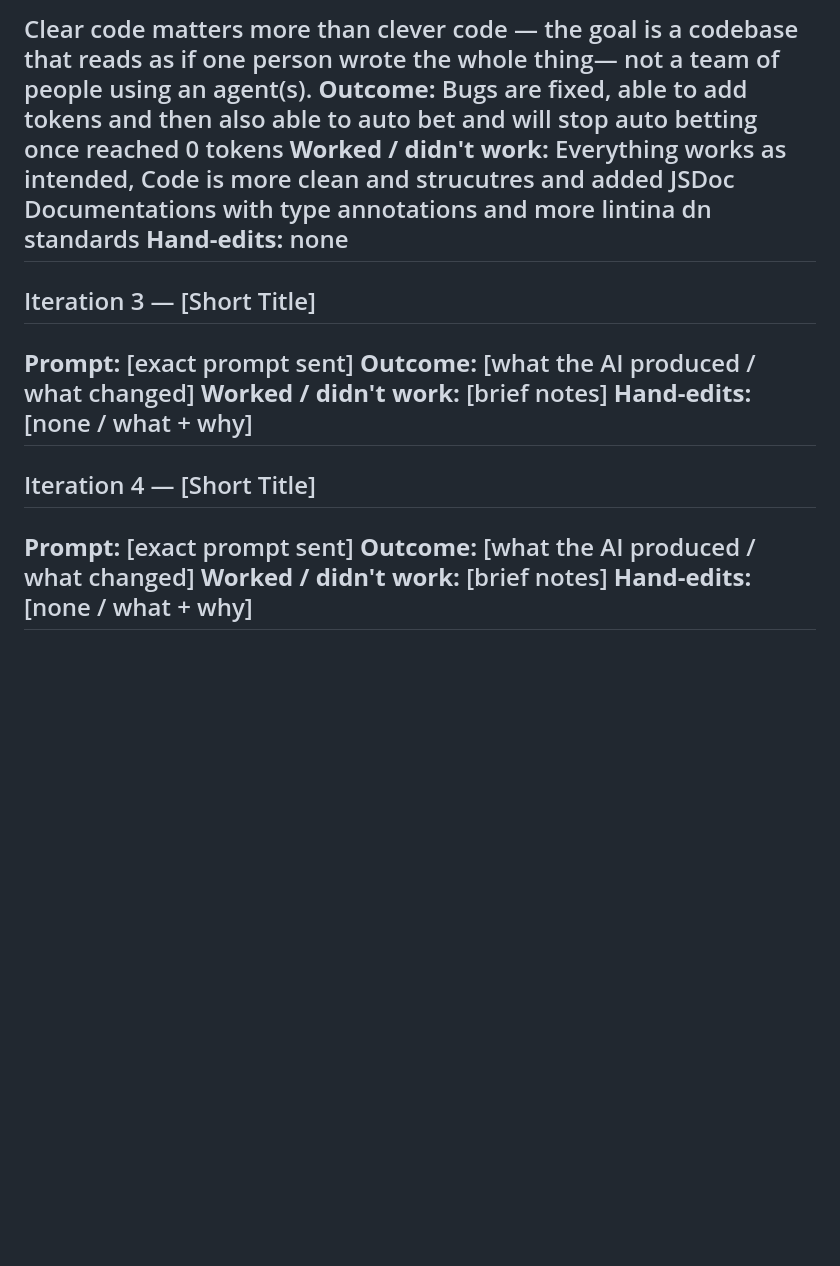
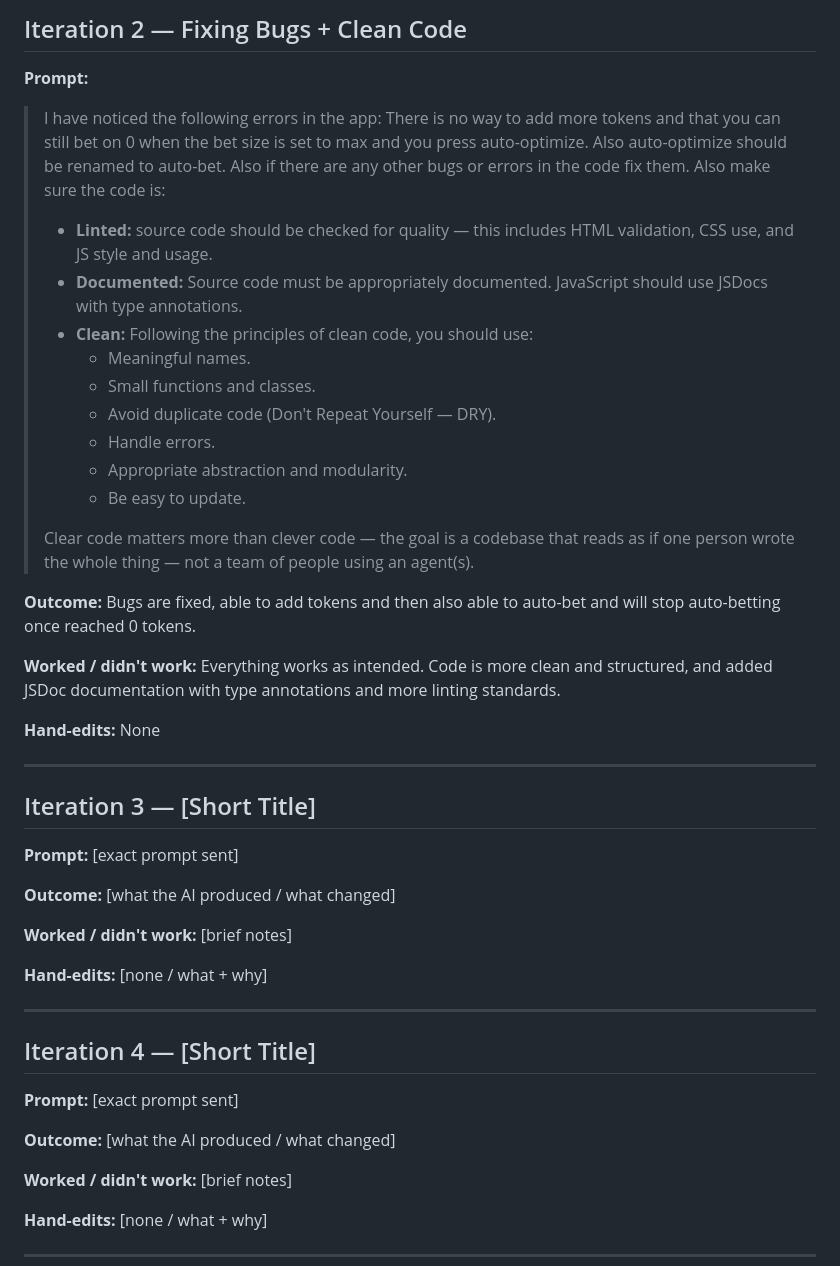
Before and after one commit to cse110-sp26-group12/tech-warmup-2, a Markdown page: plan/ai-use-log.md, the part around one of its changes. GitHub-like rendering; blank space fills up the shorter version.

```diff
--- a/plan/ai-use-log.md
+++ b/plan/ai-use-log.md
@@ -90,20 +58,50 @@ Be easy to update.
 
-Clear code matters more than clever code — the goal is a codebase that reads as if one person wrote the whole thing— not a team of people using an agent(s).
-**Outcome:** Bugs are fixed, able to add tokens and then also able to auto bet and will stop auto betting once reached 0 tokens
-**Worked / didn't work:** Everything works as intended, Code is more clean and strucutres and added JSDoc Documentations with type annotations and more lintina dn standards
-**Hand-edits:** none
+## Iteration 2 — Fixing Bugs + Clean Code
+
+**Prompt:**
+
+> I have noticed the following errors in the app: There is no way to add more tokens and that you can still bet on 0 when the bet size is set to max and you press auto-optimize. Also auto-optimize should be renamed to auto-bet. Also if there are any other bugs or errors in the code fix them. Also make sure the code is:
+>
+> - **Linted:** source code should be checked for quality — this includes HTML validation, CSS use, and JS style and usage.
+> - **Documented:** Source code must be appropriately documented. JavaScript should use JSDocs with type annotations.
+> - **Clean:** Following the principles of clean code, you should use:
+>   - Meaningful names.
+>   - Small functions and classes.
+>   - Avoid duplicate code (Don't Repeat Yourself — DRY).
+>   - Handle errors.
+>   - Appropriate abstraction and modularity.
+>   - Be easy to update.
+>
+> Clear code matters more than clever code — the goal is a codebase that reads as if one person wrote the whole thing — not a team of people using an agent(s).
+
+**Outcome:** Bugs are fixed, able to add tokens and then also able to auto-bet and will stop auto-betting once reached 0 tokens.
+
+**Worked / didn't work:** Everything works as intended. Code is more clean and structured, and added JSDoc documentation with type annotations and more linting standards.
+
+**Hand-edits:** None
+
 ---
 
 ## Iteration 3 — [Short Title]
+
 **Prompt:** [exact prompt sent]
+
 **Outcome:** [what the AI produced / what changed]
+
 **Worked / didn't work:** [brief notes]
+
 **Hand-edits:** [none / what + why]
+
 ---
 
 ## Iteration 4 — [Short Title]
+
 **Prompt:** [exact prompt sent]
+
 **Outcome:** [what the AI produced / what changed]
+
 **Worked / didn't work:** [brief notes]
+
 **Hand-edits:** [none / what + why]
+
 ---
```
Also changed, not shown: other parts of plan/ai-use-log.md (+47 -79 lines).
